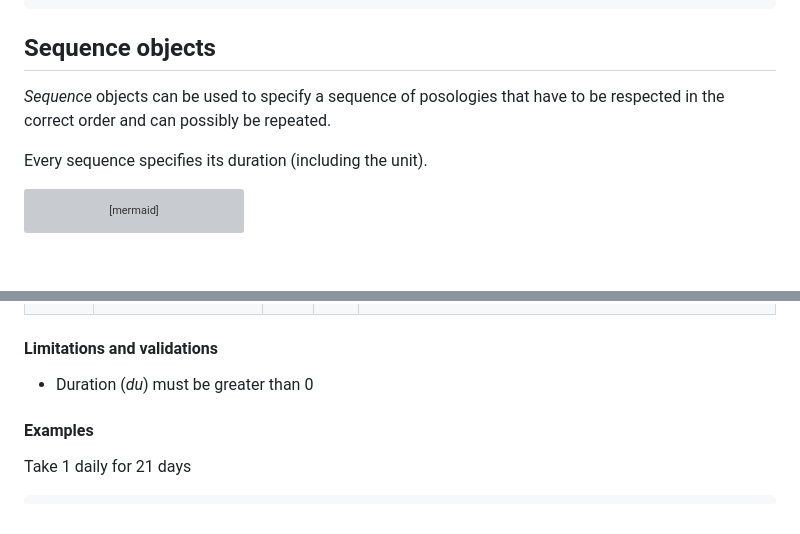
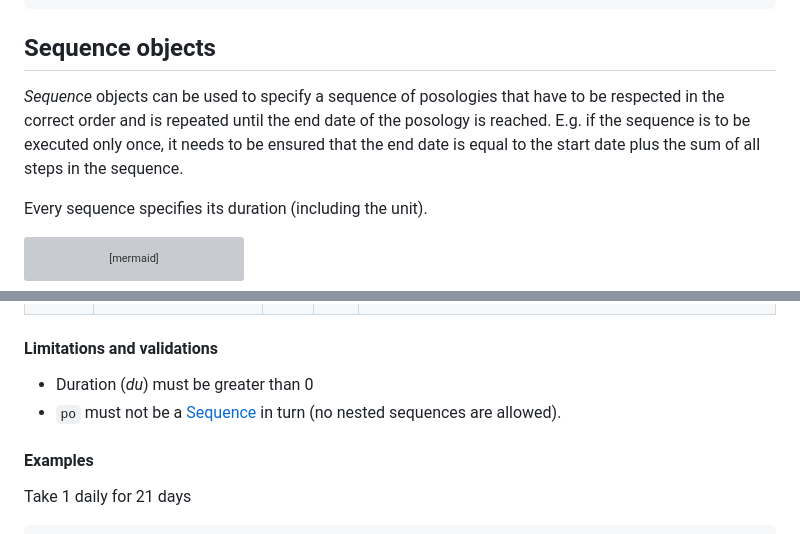
Before and after one commit to NicoGentiDoit/Chmed16ATools, a Markdown page: chmed23a/posology.md, 2 parts joined by grey strips. Rendered like a GitHub page; blank space fills up the shorter version; grey boxes are pictures that could not be loaded.

Commit message:
clarify the usage of sequences

```diff
--- a/chmed23a/posology.md
+++ b/chmed23a/posology.md
@@ -1524,7 +1524,7 @@ Take min 1 and max 3.
 
 ## Sequence objects
 
-*Sequence* objects can be used to specify a sequence of posologies that have to be respected in the correct order and can possibly be repeated.
+*Sequence* objects can be used to specify a sequence of posologies that have to be respected in the correct order and is repeated until the end date of the posology is reached. E.g. if the sequence is to be executed only once, it needs to be ensured that the end date is equal to the start date plus the sum of all steps in the sequence.
 
 Every sequence specifies its duration (including the unit).
 
@@ -1628,6 +1628,7 @@ Wraps any type of *PosologyDetail* object in order to create a sequence.
 #### Limitations and validations
 
 - Duration (*du*) must be greater than 0
+- `po` must not be a [Sequence](#sequence) in turn (no nested sequences are allowed).
 
 #### Examples
 
```
